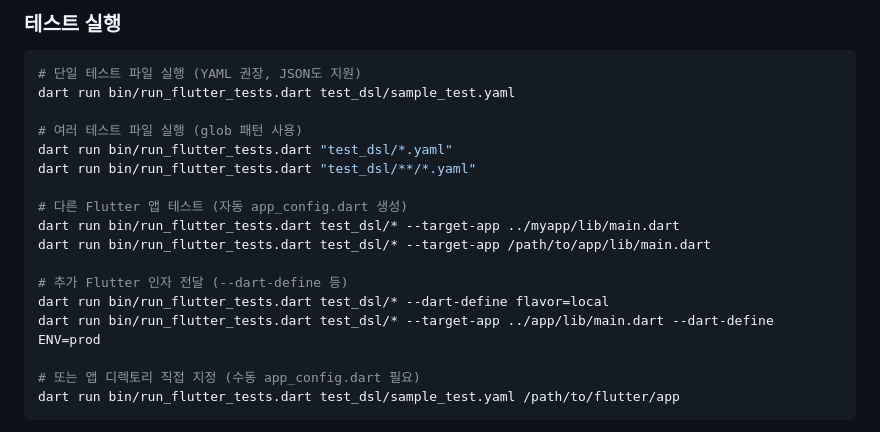
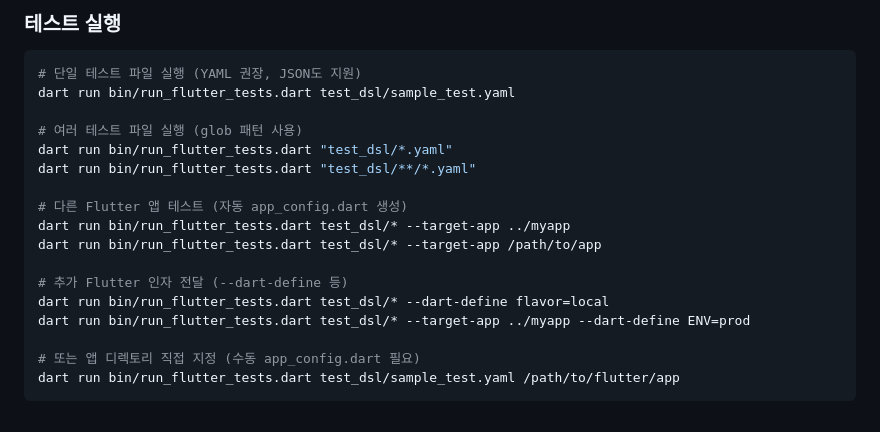
Before and after one commit to sh1nj1/dart-web-integration-test, a Markdown page: README.md, the part around the change. Rendered like a GitHub page.

```diff
--- a/README.md
+++ b/README.md
@@ -71,12 +71,12 @@ dart run bin/run_flutter_tests.dart "test_dsl/*.yaml"
 dart run bin/run_flutter_tests.dart "test_dsl/**/*.yaml"
 
 # 다른 Flutter 앱 테스트 (자동 app_config.dart 생성)
-dart run bin/run_flutter_tests.dart test_dsl/* --target-app ../myapp/lib/main.dart
-dart run bin/run_flutter_tests.dart test_dsl/* --target-app /path/to/app/lib/main.dart
+dart run bin/run_flutter_tests.dart test_dsl/* --target-app ../myapp
+dart run bin/run_flutter_tests.dart test_dsl/* --target-app /path/to/app
 
 # 추가 Flutter 인자 전달 (--dart-define 등)
 dart run bin/run_flutter_tests.dart test_dsl/* --dart-define flavor=local
-dart run bin/run_flutter_tests.dart test_dsl/* --target-app ../app/lib/main.dart --dart-define ENV=prod
+dart run bin/run_flutter_tests.dart test_dsl/* --target-app ../myapp --dart-define ENV=prod
 
 # 또는 앱 디렉토리 직접 지정 (수동 app_config.dart 필요)
 dart run bin/run_flutter_tests.dart test_dsl/sample_test.yaml /path/to/flutter/app
```
